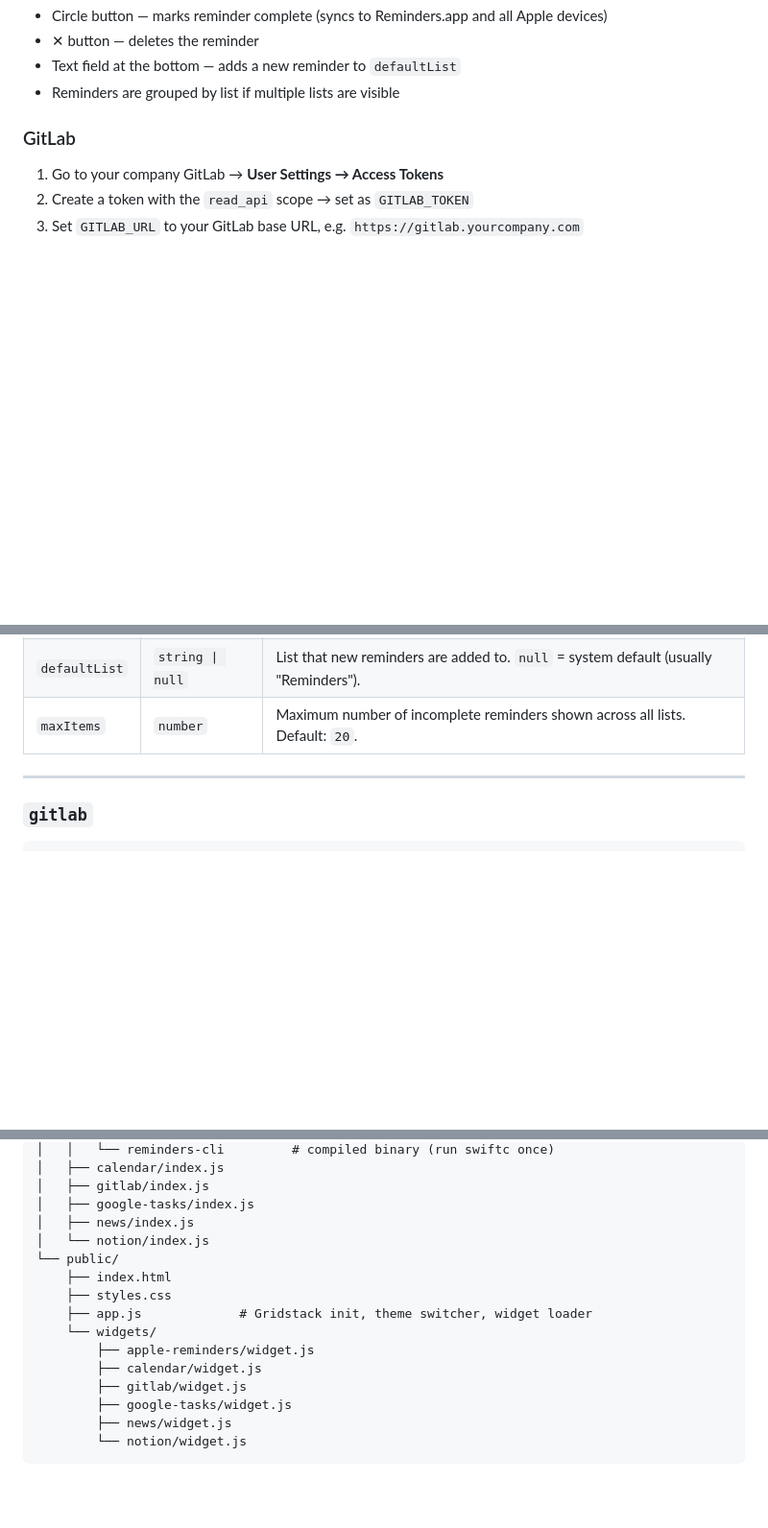
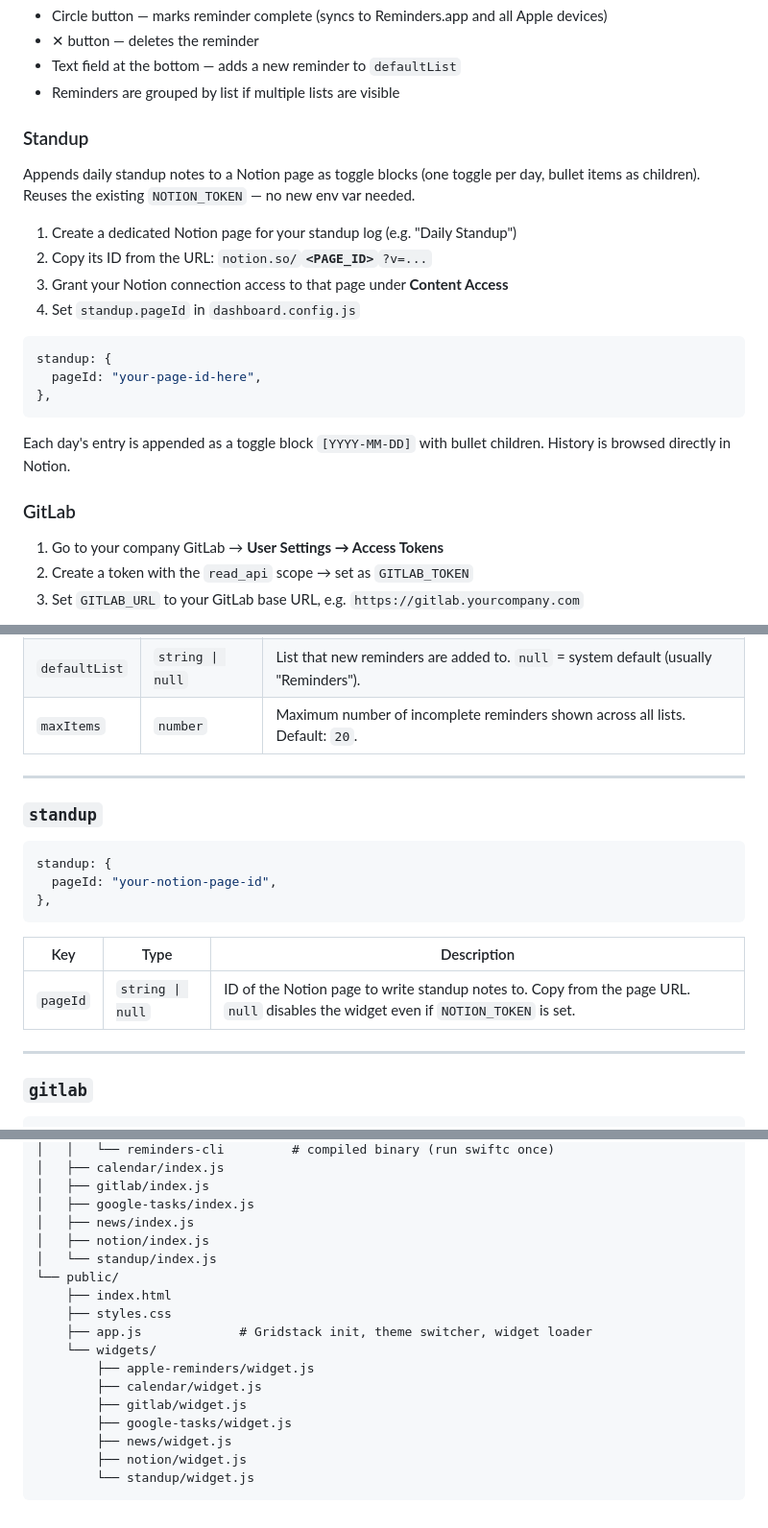
Before and after one commit to davidcjw/the-chronicle, a Markdown page: README.md, 3 parts joined by grey strips. Shown at 96% size. GitHub-like rendering; blank space fills up the shorter version.

Commit message:
docs: add standup widget setup and config reference

````diff
--- a/README.md
+++ b/README.md
@@ -117,6 +117,23 @@ On first server start after compiling, macOS will prompt for Reminders access fo
 - ✕ button — deletes the reminder
 - Text field at the bottom — adds a new reminder to `defaultList`
 - Reminders are grouped by list if multiple lists are visible
+
+### Standup
+
+Appends daily standup notes to a Notion page as toggle blocks (one toggle per day, bullet items as children). Reuses the existing `NOTION_TOKEN` — no new env var needed.
+
+1. Create a dedicated Notion page for your standup log (e.g. "Daily Standup")
+2. Copy its ID from the URL: `notion.so/`**`<PAGE_ID>`**`?v=...`
+3. Grant your Notion connection access to that page under **Content Access**
+4. Set `standup.pageId` in `dashboard.config.js`
+
+```js
+standup: {
+  pageId: "your-page-id-here",
+},
+```
+
+Each day's entry is appended as a toggle block `[YYYY-MM-DD]` with bullet children. History is browsed directly in Notion.
 
 ### GitLab
 
@@ -253,6 +270,20 @@ notion: {
 
 ---
 
+### `standup`
+
+```js
+standup: {
+  pageId: "your-notion-page-id",
+},
+```
+
+| Key | Type | Description |
+|-----|------|-------------|
+| `pageId` | `string \| null` | ID of the Notion page to write standup notes to. Copy from the page URL. `null` disables the widget even if `NOTION_TOKEN` is set. |
+
+---
+
 ### `gitlab`
 
 ```js
@@ -353,7 +384,8 @@ dashboard/
 │   ├── gitlab/index.js
 │   ├── google-tasks/index.js
 │   ├── news/index.js
-│   └── notion/index.js
+│   ├── notion/index.js
+│   └── standup/index.js
 └── public/
     ├── index.html
     ├── styles.css
@@ -364,5 +396,6 @@ dashboard/
         ├── gitlab/widget.js
         ├── google-tasks/widget.js
         ├── news/widget.js
-        └── notion/widget.js
+        ├── notion/widget.js
+        └── standup/widget.js
 ```
````
Also changed, not shown: other parts of README.md (+1 -1 lines).
